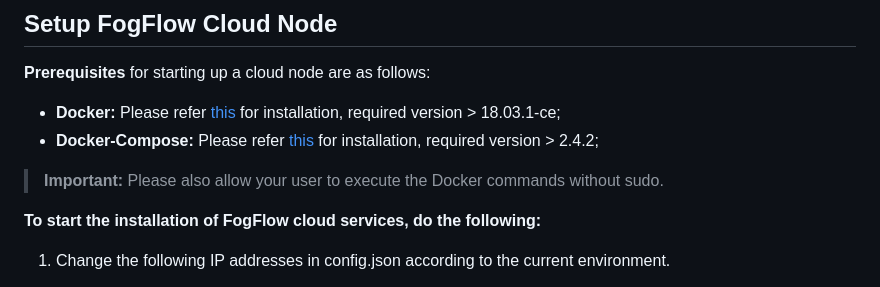
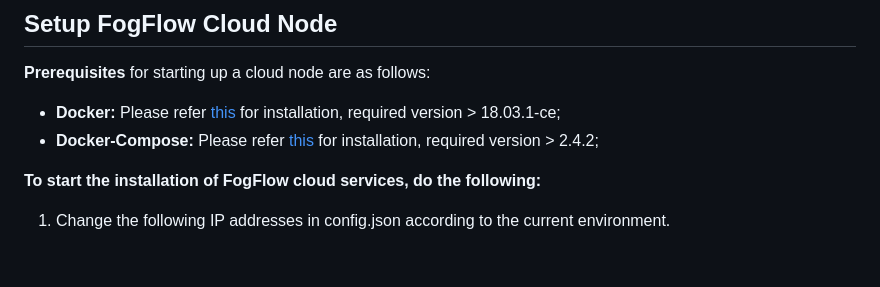
Before and after one commit to FIWARE/tutorials.Edge-Computing, a Markdown page: README.md, the part around the change. Rendered like a GitHub page; blank space fills up the shorter version.

```diff
--- a/README.md
+++ b/README.md
@@ -106,8 +106,6 @@ To know more about NGSI-LD supported APIs in Fogflow, follow this
 -   **Docker-Compose:** Please refer
     [this](https://www.digitalocean.com/community/tutorials/how-to-install-docker-compose-on-ubuntu-16-04) for
     installation, required version > 2.4.2;
-
-> **Important:** Please also allow your user to execute the Docker commands without sudo.
 
 **To start the installation of FogFlow cloud services, do the following:**
 
```
